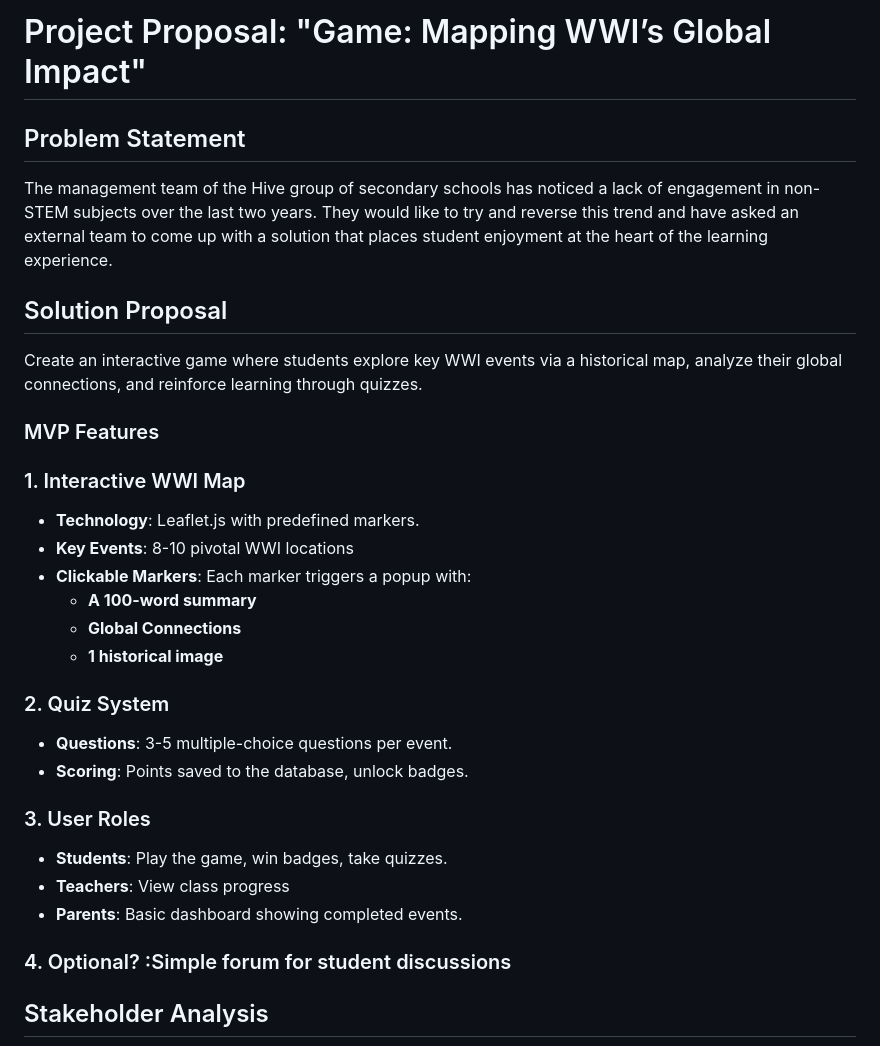
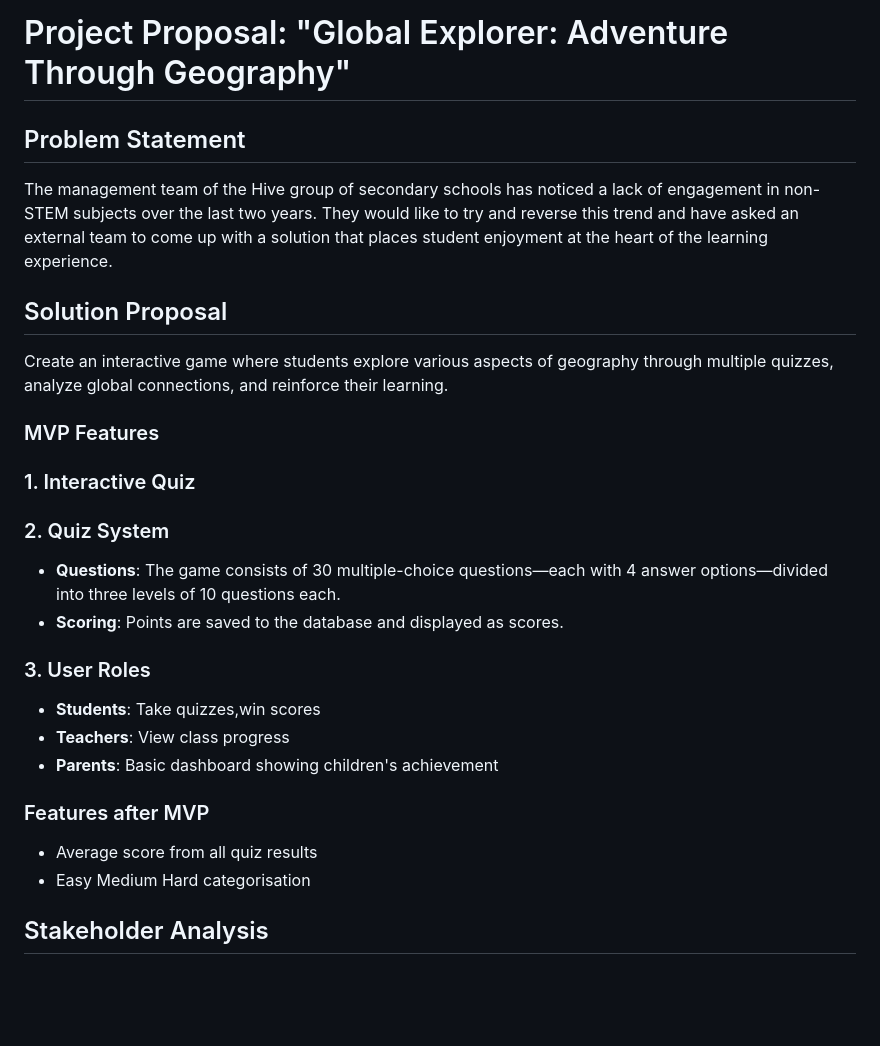
Before and after one commit to Kaia1332/Project_Alpha, a Markdown page: Instructions/Proposal.md, the part around one of its changes. Drawn GitHub-style; blank space fills up the shorter version.

Commit message:
Modify instruction

```diff
--- a/Instructions/Proposal.md
+++ b/Instructions/Proposal.md
@@ -1,32 +1,28 @@
-# Project Proposal: "Game: Mapping WWI’s Global Impact"
+# Project Proposal: "Global Explorer: Adventure Through Geography"
 
 
 ## Problem Statement
 The management team of the Hive group of secondary schools has noticed a lack of engagement in non-STEM subjects over the last two years. They would like to try and reverse this trend and have asked an external team to come up with a solution that places student enjoyment at the heart of the learning experience.
 
 ## Solution Proposal
- Create an interactive game where students explore key WWI events via a historical map, analyze their global connections, and reinforce learning through quizzes.
+ Create an interactive game where students explore various aspects of geography through multiple quizzes, analyze global connections, and reinforce their learning.
 
 
 ### MVP Features
-### 1. Interactive WWI Map
-- **Technology**: Leaflet.js with predefined markers.
-- **Key Events**: 8-10 pivotal WWI locations
-- **Clickable Markers**: Each marker triggers a popup with:
-    - **A 100-word summary**
-    - **Global Connections**
-    - **1 historical image**
+### 1. Interactive Quiz
 
 ### 2. Quiz System
-- **Questions**: 3-5 multiple-choice questions per event.
-- **Scoring**: Points saved to the database, unlock badges.
+- **Questions**: The game consists of 30 multiple-choice questions—each with 4 answer options—divided into three levels of 10 questions each.
+- **Scoring**: Points are saved to the database and displayed as scores.
 
 ### 3. User Roles
-- **Students**: Play the game, win badges, take quizzes.
+- **Students**: Take quizzes,win scores
 - **Teachers**: View class progress
-- **Parents**: Basic dashboard showing completed events.
+- **Parents**: Basic dashboard showing children's achievement
 
-### 4. Optional? :Simple forum for student discussions
+### Features after MVP
+- Average score from all quiz results
+- Easy Medium Hard categorisation
 
 
 
```
Also changed, not shown: other parts of Instructions/Proposal.md (+18 -7 lines).
